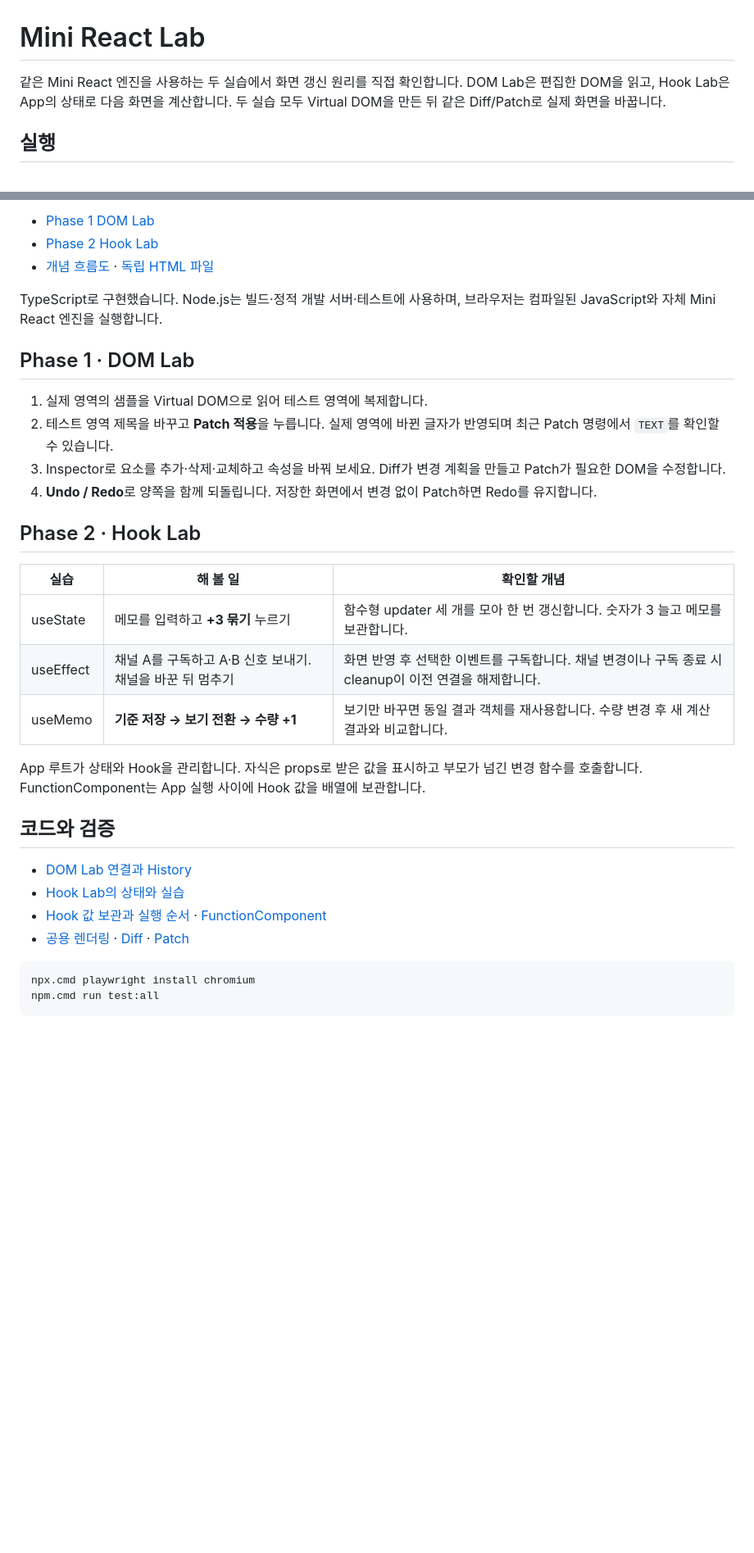
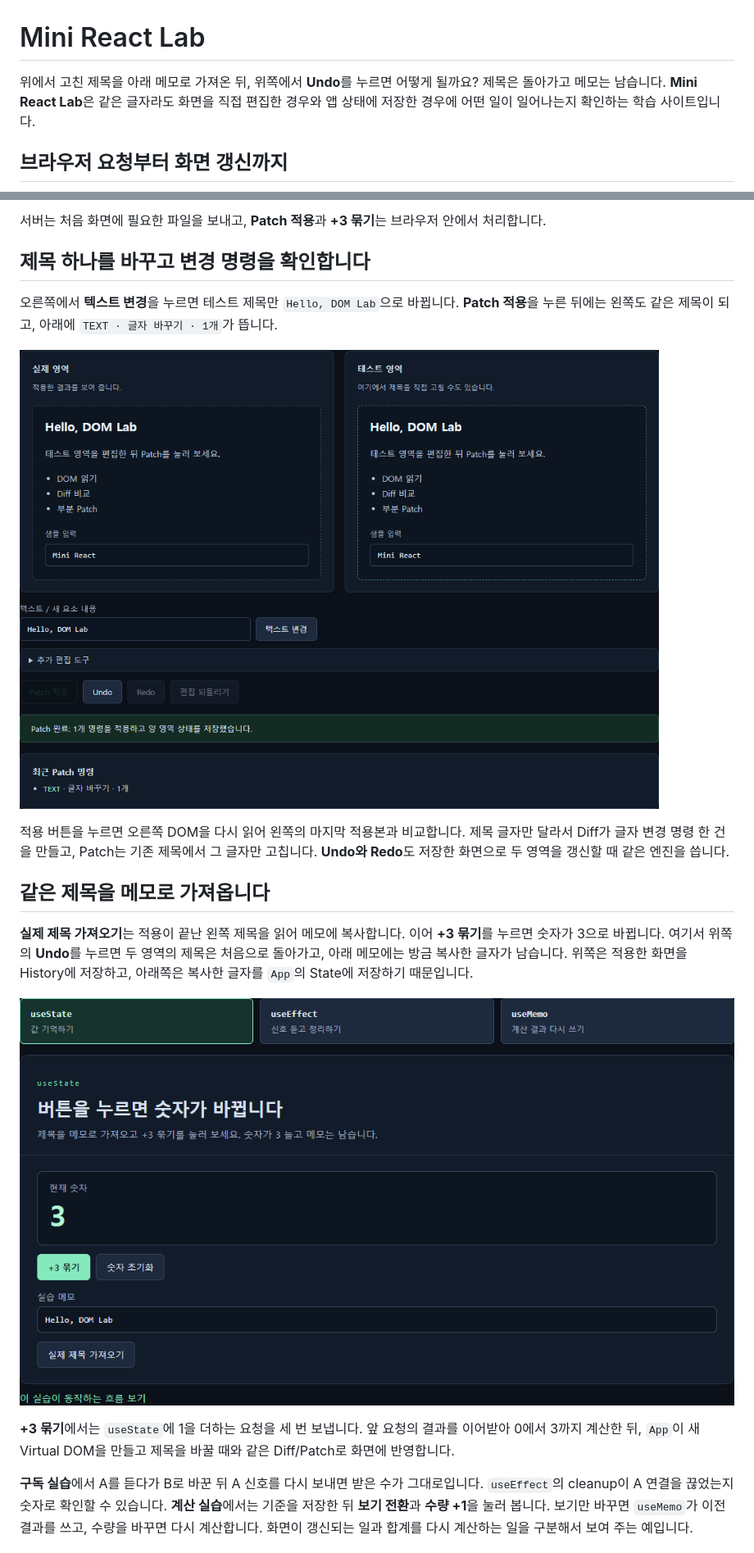
Before and after one commit to Leo-2894/mini-react, a Markdown page: README.md, 2 parts joined by grey strips. Shown at 82% size. Rendered like a GitHub page; pictures changed too: docs/presentation/dom-patch.png (added), docs/presentation/hook-state.png (added); blank space fills up the shorter version.

Commit message:
docs: prepare Mini React Lab presentation

````diff
--- a/README.md
+++ b/README.md
@@ -1,6 +1,6 @@
 # Mini React Lab
 
-같은 Mini React 엔진을 사용하는 두 실습에서 화면 갱신 원리를 직접 확인합니다. DOM Lab은 편집한 DOM을 읽고, Hook Lab은 App의 상태로 다음 화면을 계산합니다. 두 실습 모두 Virtual DOM을 만든 뒤 같은 Diff/Patch로 실제 화면을 바꿉니다.
+위에서 고친 제목을 아래 메모로 가져온 뒤, 위쪽에서 **Undo**를 누르면 어떻게 될까요? 제목은 돌아가고 메모는 남습니다. **Mini React Lab**은 같은 글자라도 화면을 직접 편집한 경우와 앱 상태에 저장한 경우에 어떤 일이 일어나는지 확인하는 학습 사이트입니다.
 
-## 실행
+## 브라우저 요청부터 화면 갱신까지
 
@@ -12,37 +18,22 @@ npm.cmd run dev
 ```
 
-- [Phase 1 DOM Lab](http://127.0.0.1:4173/phase1/)
-- [Phase 2 Hook Lab](http://127.0.0.1:4173/)
-- [개념 흐름도](http://127.0.0.1:4173/learning/mini-react-flow.html) · [독립 HTML 파일](learning/mini-react-flow.html)
+서버는 처음 화면에 필요한 파일을 보내고, **Patch 적용**과 **+3 묶기**는 브라우저 안에서 처리합니다.
 
-TypeScript로 구현했습니다. Node.js는 빌드·정적 개발 서버·테스트에 사용하며, 브라우저는 컴파일된 JavaScript와 자체 Mini React 엔진을 실행합니다.
+## 제목 하나를 바꾸고 변경 명령을 확인합니다
 
-## Phase 1 · DOM Lab
+오른쪽에서 **텍스트 변경**을 누르면 테스트 제목만 `Hello, DOM Lab`으로 바뀝니다. **Patch 적용**을 누른 뒤에는 왼쪽도 같은 제목이 되고, 아래에 `TEXT · 글자 바꾸기 · 1개`가 뜹니다.
 
-1. 실제 영역의 샘플을 Virtual DOM으로 읽어 테스트 영역에 복제합니다.
-2. 테스트 영역 제목을 바꾸고 **Patch 적용**을 누릅니다. 실제 영역에 바뀐 글자가 반영되며 최근 Patch 명령에서 `TEXT`를 확인할 수 있습니다.
-3. Inspector로 요소를 추가·삭제·교체하고 속성을 바꿔 보세요. Diff가 변경 계획을 만들고 Patch가 필요한 DOM을 수정합니다.
-4. **Undo / Redo**로 양쪽을 함께 되돌립니다. 저장한 화면에서 변경 없이 Patch하면 Redo를 유지합니다.
+![Patch 적용 후 두 영역의 제목과 글자 변경 명령 한 건이 보이는 화면](docs/presentation/dom-patch.png)
 
-## Phase 2 · Hook Lab
+적용 버튼을 누르면 오른쪽 DOM을 다시 읽어 왼쪽의 마지막 적용본과 비교합니다. 제목 글자만 달라서 Diff가 글자 변경 명령 한 건을 만들고, Patch는 기존 제목에서 그 글자만 고칩니다. **Undo와 Redo**도 저장한 화면으로 두 영역을 갱신할 때 같은 엔진을 씁니다.
 
-| 실습 | 해 볼 일 | 확인할 개념 |
-|---|---|---|
-| useState | 메모를 입력하고 **+3 묶기** 누르기 | 함수형 updater 세 개를 모아 한 번 갱신합니다. 숫자가 3 늘고 메모를 보관합니다. |
-| useEffect | 채널 A를 구독하고 A·B 신호 보내기. 채널을 바꾼 뒤 멈추기 | 화면 반영 후 선택한 이벤트를 구독합니다. 채널 변경이나 구독 종료 시 cleanup이 이전 연결을 해제합니다. |
-| useMemo | **기준 저장 → 보기 전환 → 수량 +1** | 보기만 바꾸면 동일 결과 객체를 재사용합니다. 수량 변경 후 새 계산 결과와 비교합니다. |
+## 같은 제목을 메모로 가져옵니다
 
-App 루트가 상태와 Hook을 관리합니다. 자식은 props로 받은 값을 표시하고 부모가 넘긴 변경 함수를 호출합니다. FunctionComponent는 App 실행 사이에 Hook 값을 배열에 보관합니다.
+**실제 제목 가져오기**는 적용이 끝난 왼쪽 제목을 읽어 메모에 복사합니다. 이어 **+3 묶기**를 누르면 숫자가 3으로 바뀝니다. 여기서 위쪽의 **Undo**를 누르면 두 영역의 제목은 처음으로 돌아가고, 아래 메모에는 방금 복사한 글자가 남습니다. 위쪽은 적용한 화면을 History에 저장하고, 아래쪽은 복사한 글자를 `App`의 State에 저장하기 때문입니다.
 
-## 코드와 검증
+![복사한 제목과 숫자 3이 함께 보이는 상태 실습 화면](docs/presentation/hook-state.png)
 
-- [DOM Lab 연결과 History](src/phase1/controller.ts)
-- [Hook Lab의 상태와 실습](src/App.ts)
-- [Hook 값 보관과 실행 순서](src/mini-react/hooks.ts) · [FunctionComponent](src/mini-react/component.ts)
-- [공용 렌더링](src/mini-react/renderer.ts) · [Diff](src/mini-react/diff.ts) · [Patch](src/mini-react/patch.ts)
+**+3 묶기**에서는 `useState`에 1을 더하는 요청을 세 번 보냅니다. 앞 요청의 결과를 이어받아 0에서 3까지 계산한 뒤, `App`이 새 Virtual DOM을 만들고 제목을 바꿀 때와 같은 Diff/Patch로 화면에 반영합니다.
 
-```powershell
-npx.cmd playwright install chromium
-npm.cmd run test:all
-```
+**구독 실습**에서 A를 듣다가 B로 바꾼 뒤 A 신호를 다시 보내면 받은 수가 그대로입니다. `useEffect`의 cleanup이 A 연결을 끊었는지 숫자로 확인할 수 있습니다. **계산 실습**에서는 기준을 저장한 뒤 **보기 전환**과 **수량 +1**을 눌러 봅니다. 보기만 바꾸면 `useMemo`가 이전 결과를 쓰고, 수량을 바꾸면 다시 계산합니다. 화면이 갱신되는 일과 합계를 다시 계산하는 일을 구분해서 보여 주는 예입니다.
 
````
Also changed, not shown: other parts of README.md (+49 -6 lines), docs/presentation/script.md (added, +45 -0 lines).
